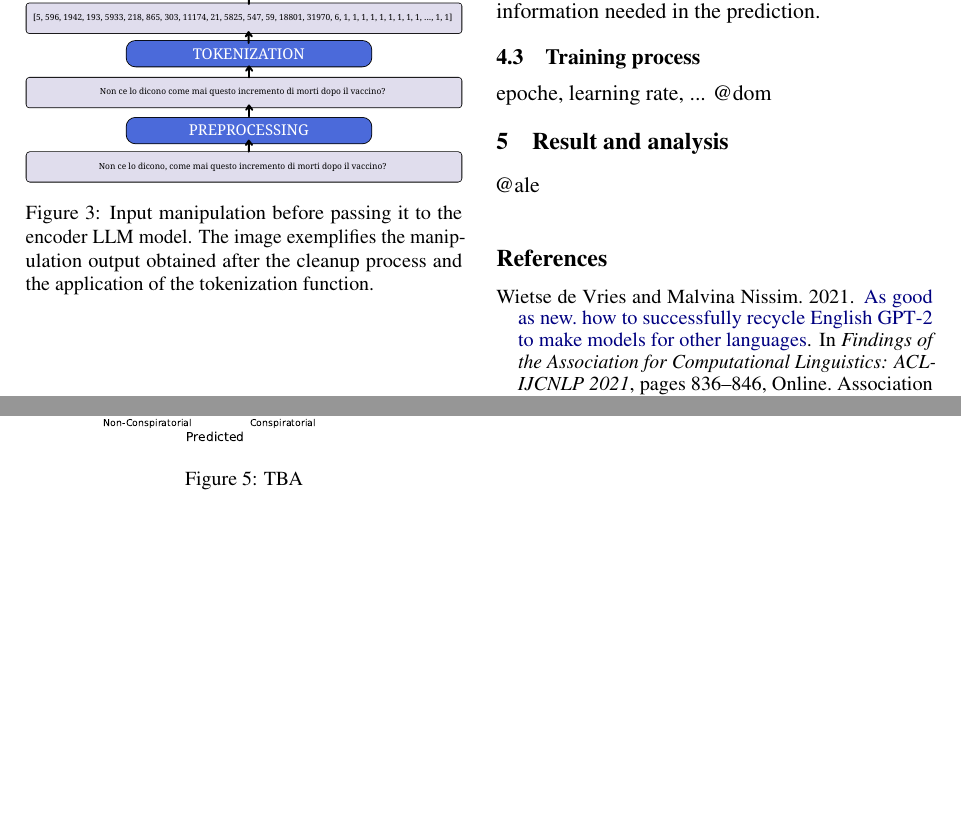
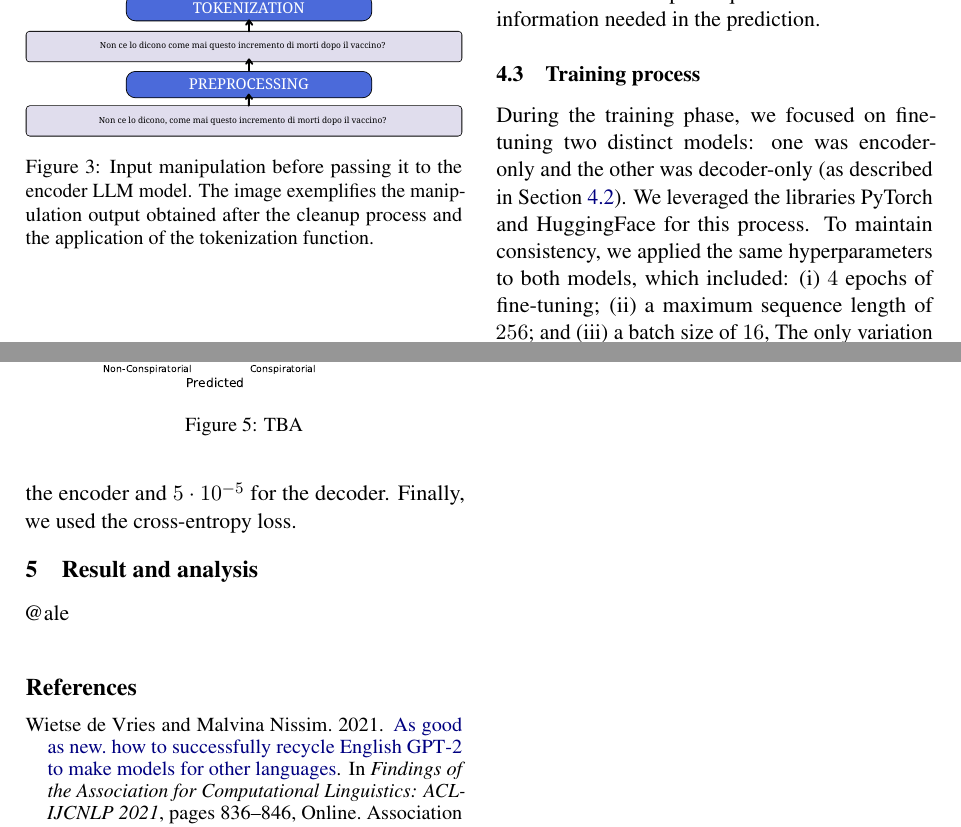
Before and after one commit to anitvam/BISS-2024-LLM-project, a LaTeX paper (BISS-2024-LLM-project.tex): two parts of pages 3 and 4 of 4, joined at a grey line, cut so that both start at the same text, the shorter picture padded with empty space. Compiled offline with pdfLaTeX.

Commit message:
add training process description

```diff
--- a/BISS-2024-LLM-project.tex
+++ b/BISS-2024-LLM-project.tex
@@ -319,7 +344,18 @@ this means that the last token of the input sequence contains all the informatio
 \end{figure}
 
 \subsection{Training process}\label{sec:training-process}
-epoche, learning rate, ... @dom
+During the training phase, we focused on fine-tuning two distinct models: one was encoder-only and the
+  other was decoder-only (as described in~\Cref{sec:model-config}).
+  We leveraged the libraries PyTorch and HuggingFace for this process.
+  To maintain consistency, we applied the same hyperparameters to both models, which included:
+  \begin{enumerate*}[label=(\roman{*})]
+    \item $4$ epochs of fine-tuning;
+    \item a maximum sequence length of $256$; and
+    \item a batch size of $16$,
+  \end{enumerate*}
+  The only variation was in the learning rate, where we used $2 \cdot 10^{-5}$ for the encoder and $5 \cdot 10^{-5}$ for the decoder.
+  Finally, we used the cross-entropy loss.
+
 
 \section{Result and analysis}\label{sec:results-analysis}
 @ale
```
Also changed, not shown: BISS-2024-LLM-project.tex (25 more changed lines).
